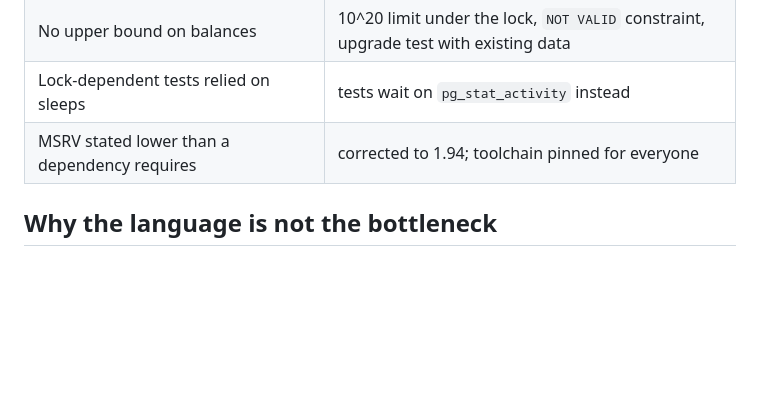
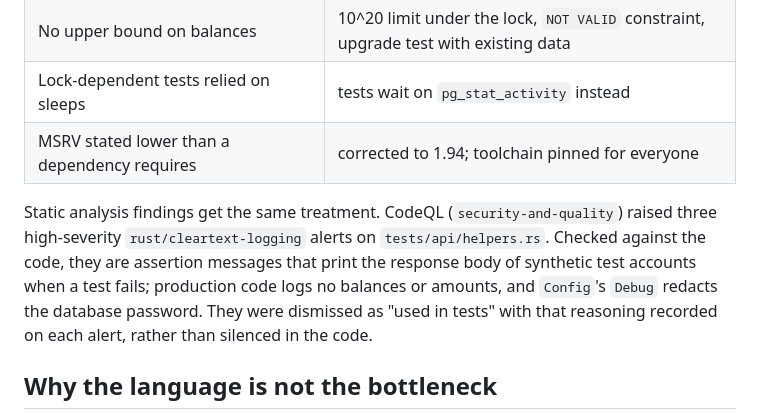
Before and after one commit to luuthanhminh/internal-transfers-rs, a Markdown page: docs/ai-assisted-delivery.md, the part around the change. Drawn GitHub-style; blank space fills up the shorter version.

```diff
--- a/docs/ai-assisted-delivery.md
+++ b/docs/ai-assisted-delivery.md
@@ -120,6 +120,14 @@ What the independent review rounds caught, and how each was closed:
 | Lock-dependent tests relied on sleeps | tests wait on `pg_stat_activity` instead |
 | MSRV stated lower than a dependency requires | corrected to 1.94; toolchain pinned for everyone |
 
+Static analysis findings get the same treatment. CodeQL (`security-and-quality`)
+raised three high-severity `rust/cleartext-logging` alerts on
+`tests/api/helpers.rs`. Checked against the code, they are assertion messages
+that print the response body of synthetic test accounts when a test fails;
+production code logs no balances or amounts, and `Config`'s `Debug` redacts the
+database password. They were dismissed as "used in tests" with that reasoning
+recorded on each alert, rather than silenced in the code.
+
 ## Why the language is not the bottleneck
 
 With an agent writing the code, the scarce skills are deciding what must be
```
Also changed, not shown: README.md (+6 -0 lines), docs/diagrams/overview.png (added), 14 other files.
